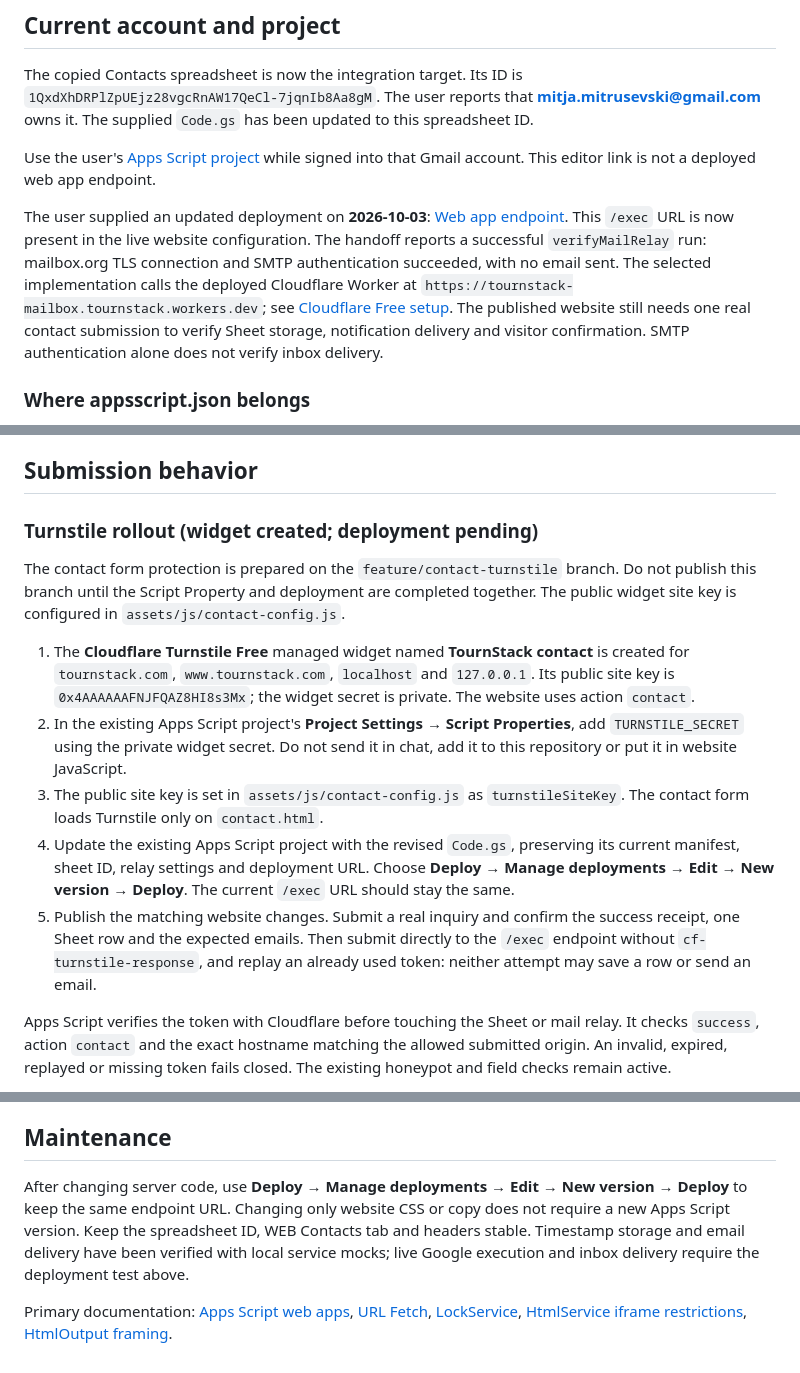
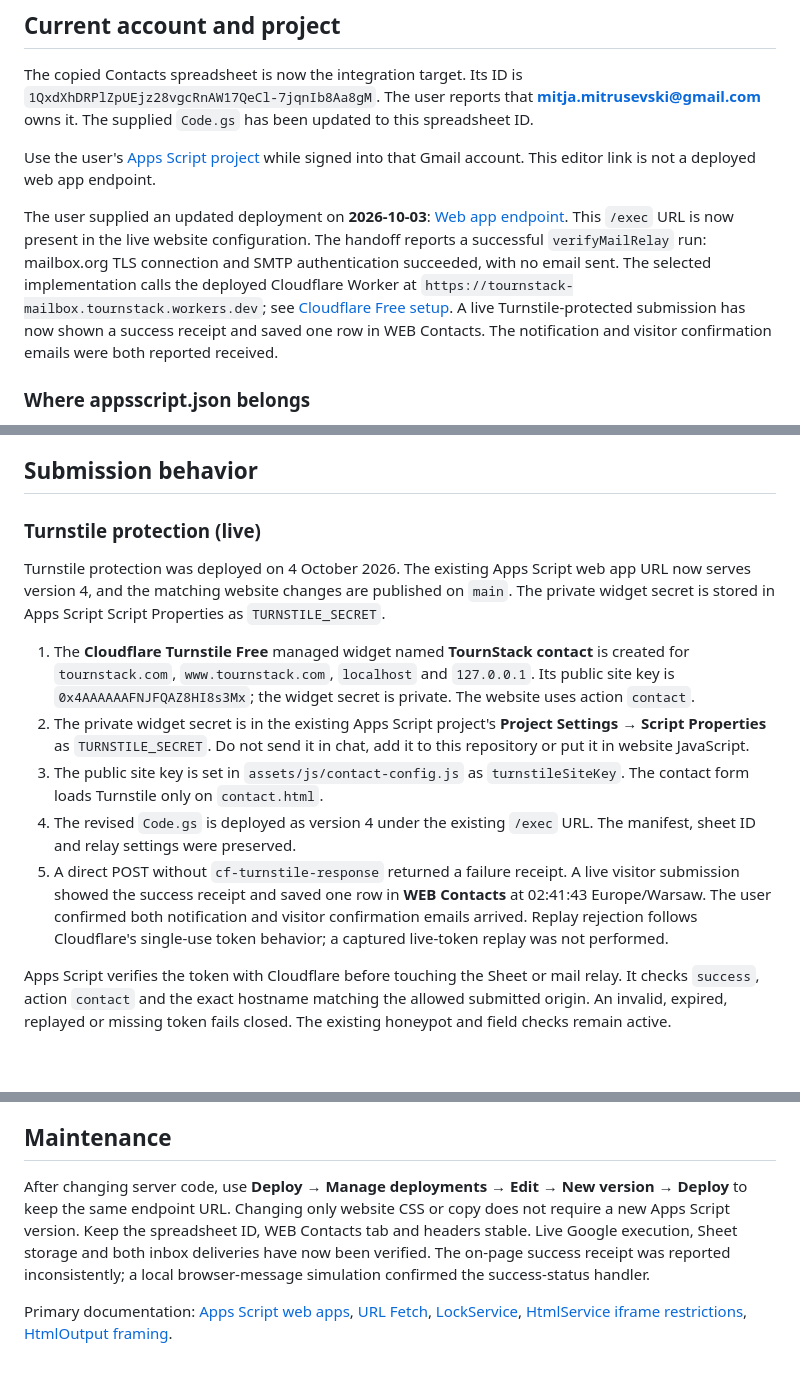
Before and after one commit to mitjamitrusevski-hue/tournstack.webpage, a Markdown page: integrations/google-apps-script/SETUP.md, 3 parts joined by grey strips. GitHub-like rendering; blank space fills up the shorter version.

```diff
--- a/integrations/google-apps-script/SETUP.md
+++ b/integrations/google-apps-script/SETUP.md
@@ -12,7 +12,7 @@ The copied Contacts spreadsheet is now the integration target. Its ID is `1QxdXh
 
 Use the user's [Apps Script project](https://script.google.com/u/0/home/projects/1Vol7BUmnv_jdAs_BRnorsQeW1CdT3EI8GNoM7agTTEqtY-PNEMGfLW4c/edit) while signed into that Gmail account. This editor link is not a deployed web app endpoint.
 
-The user supplied an updated deployment on **2026-10-03**: [Web app endpoint](https://script.google.com/macros/s/AKfycbykm7hoGEXYxCJyNb0An2oWpt2BX5kbZunBu5FjEeW8yjn14ICtC8YMaVPt761YAN65/exec). This `/exec` URL is now present in the live website configuration. The handoff reports a successful `verifyMailRelay` run: mailbox.org TLS connection and SMTP authentication succeeded, with no email sent. The selected implementation calls the deployed Cloudflare Worker at `https://tournstack-mailbox.tournstack.workers.dev`; see [Cloudflare Free setup](../cloudflare-mailbox/SETUP.md). The published website still needs one real contact submission to verify Sheet storage, notification delivery and visitor confirmation. SMTP authentication alone does not verify inbox delivery.
+The user supplied an updated deployment on **2026-10-03**: [Web app endpoint](https://script.google.com/macros/s/AKfycbykm7hoGEXYxCJyNb0An2oWpt2BX5kbZunBu5FjEeW8yjn14ICtC8YMaVPt761YAN65/exec). This `/exec` URL is now present in the live website configuration. The handoff reports a successful `verifyMailRelay` run: mailbox.org TLS connection and SMTP authentication succeeded, with no email sent. The selected implementation calls the deployed Cloudflare Worker at `https://tournstack-mailbox.tournstack.workers.dev`; see [Cloudflare Free setup](../cloudflare-mailbox/SETUP.md). A live Turnstile-protected submission has now shown a success receipt and saved one row in WEB Contacts. The notification and visitor confirmation emails were both reported received.
 
 ### Where appsscript.json belongs
 
@@ -45,15 +45,15 @@ No Google credentials, access tokens or secrets belong in the website repository
 
 ## Submission behavior
 
-### Turnstile rollout (widget created; deployment pending)
+### Turnstile protection (live)
 
-The contact form protection is prepared on the `feature/contact-turnstile` branch. Do not publish this branch until the Script Property and deployment are completed together. The public widget site key is configured in `assets/js/contact-config.js`.
+Turnstile protection was deployed on 4 October 2026. The existing Apps Script web app URL now serves version 4, and the matching website changes are published on `main`. The private widget secret is stored in Apps Script Script Properties as `TURNSTILE_SECRET`.
 
 1. The **Cloudflare Turnstile Free** managed widget named **TournStack contact** is created for `tournstack.com`, `www.tournstack.com`, `localhost` and `127.0.0.1`. Its public site key is `0x4AAAAAAFNJFQAZ8HI8s3Mx`; the widget secret is private. The website uses action `contact`.
-2. In the existing Apps Script project's **Project Settings → Script Properties**, add `TURNSTILE_SECRET` using the private widget secret. Do not send it in chat, add it to this repository or put it in website JavaScript.
+2. The private widget secret is in the existing Apps Script project's **Project Settings → Script Properties** as `TURNSTILE_SECRET`. Do not send it in chat, add it to this repository or put it in website JavaScript.
 3. The public site key is set in `assets/js/contact-config.js` as `turnstileSiteKey`. The contact form loads Turnstile only on `contact.html`.
-4. Update the existing Apps Script project with the revised `Code.gs`, preserving its current manifest, sheet ID, relay settings and deployment URL. Choose **Deploy → Manage deployments → Edit → New version → Deploy**. The current `/exec` URL should stay the same.
-5. Publish the matching website changes. Submit a real inquiry and confirm the success receipt, one Sheet row and the expected emails. Then submit directly to the `/exec` endpoint without `cf-turnstile-response`, and replay an already used token: neither attempt may save a row or send an email.
+4. The revised `Code.gs` is deployed as version 4 under the existing `/exec` URL. The manifest, sheet ID and relay settings were preserved.
+5. A direct POST without `cf-turnstile-response` returned a failure receipt. A live visitor submission showed the success receipt and saved one row in **WEB Contacts** at 02:41:43 Europe/Warsaw. The user confirmed both notification and visitor confirmation emails arrived. Replay rejection follows Cloudflare's single-use token behavior; a captured live-token replay was not performed.
 
 Apps Script verifies the token with Cloudflare before touching the Sheet or mail relay. It checks `success`, action `contact` and the exact hostname matching the allowed submitted origin. An invalid, expired, replayed or missing token fails closed. The existing honeypot and field checks remain active.
 
@@ -79,6 +79,6 @@ The allowed website origins are `https://tournstack.com` and `https://www.tourns
 
 ## Maintenance
 
-After changing server code, use **Deploy → Manage deployments → Edit → New version → Deploy** to keep the same endpoint URL. Changing only website CSS or copy does not require a new Apps Script version. Keep the spreadsheet ID, WEB Contacts tab and headers stable. Timestamp storage and email delivery have been verified with local service mocks; live Google execution and inbox delivery require the deployment test above.
+After changing server code, use **Deploy → Manage deployments → Edit → New version → Deploy** to keep the same endpoint URL. Changing only website CSS or copy does not require a new Apps Script version. Keep the spreadsheet ID, WEB Contacts tab and headers stable. Live Google execution, Sheet storage and both inbox deliveries have now been verified. The on-page success receipt was reported inconsistently; a local browser-message simulation confirmed the success-status handler.
 
 Primary documentation: [Apps Script web apps](https://developers.google.com/apps-script/guides/web), [URL Fetch](https://developers.google.com/apps-script/reference/url-fetch/url-fetch-app), [LockService](https://developers.google.com/apps-script/reference/lock/lock-service), [HtmlService iframe restrictions](https://developers.google.com/apps-script/guides/html/restrictions), [HtmlOutput framing](https://developers.google.com/apps-script/reference/html/html-output).
```
Also changed, not shown: README.md (+2 -2 lines).
